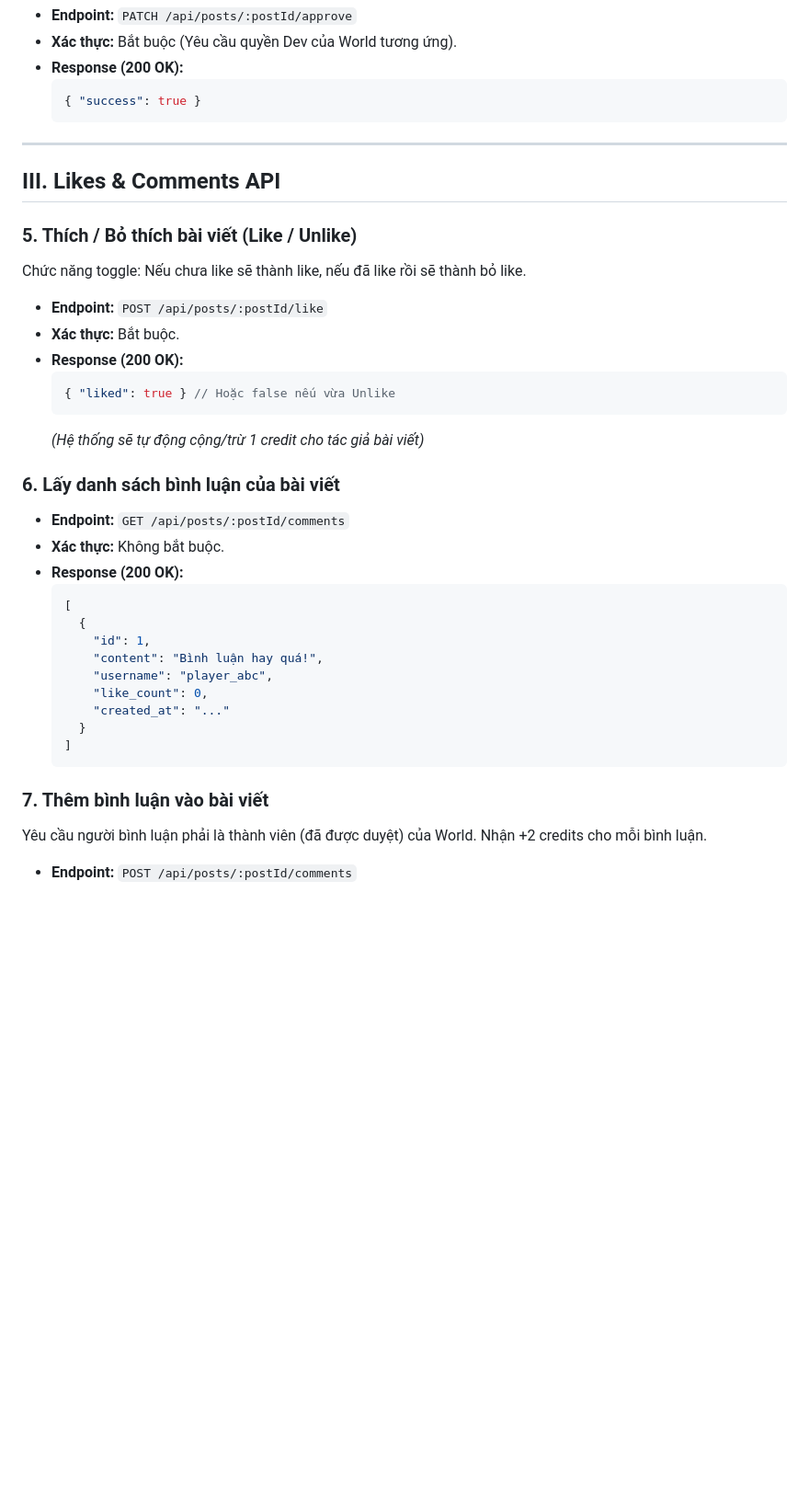
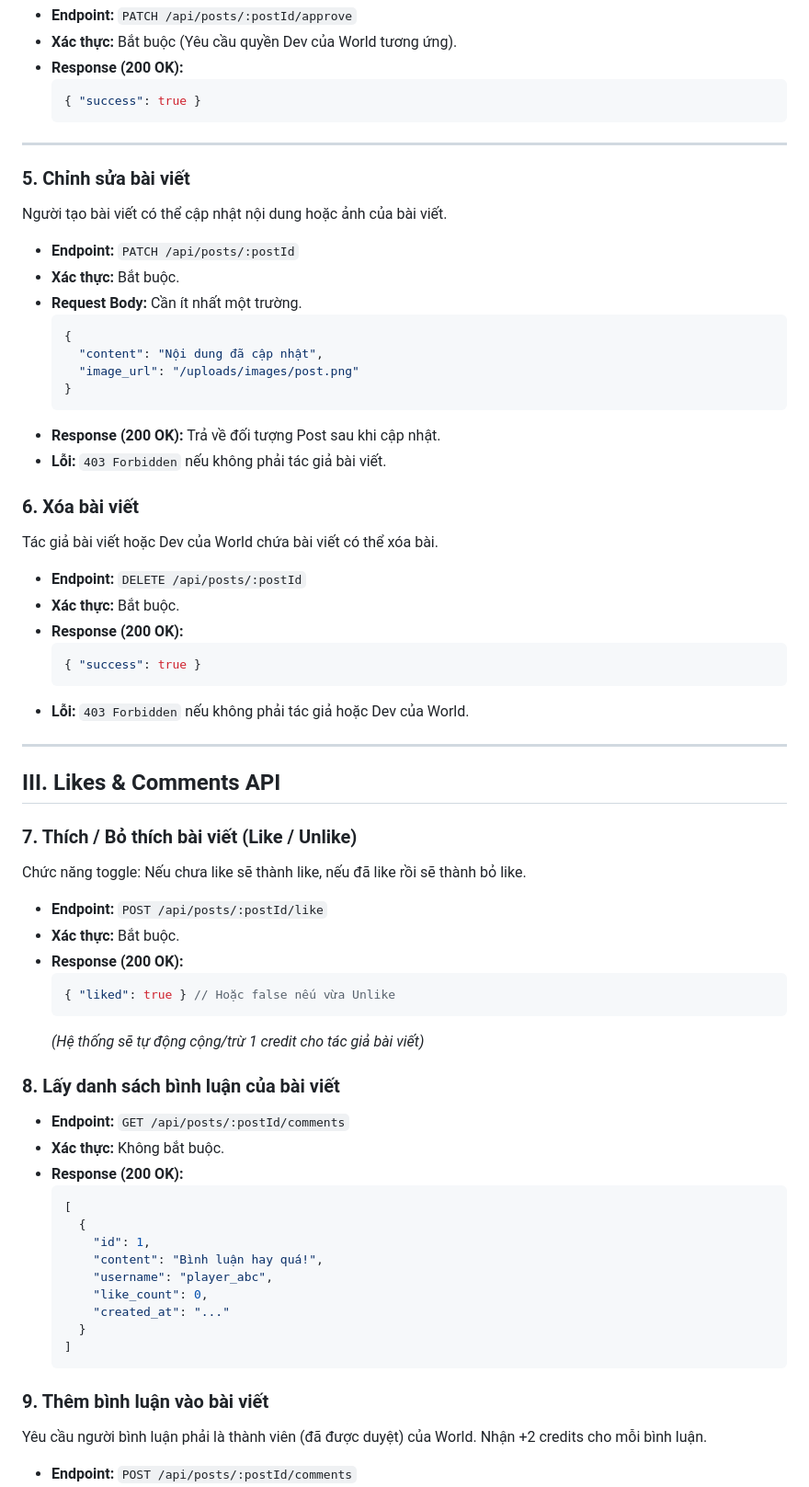
Before and after one commit to hao20167/LACEBO, a Markdown page: docs/API_POSTS.md, the part around the change. Shown at 92% size. Rendered like a GitHub page; blank space fills up the shorter version.

Commit message:
docs(posts): B3.7 document post edit and delete endpoints
Update Posts API documentation for PATCH and DELETE /api/posts/:postId.
Describe editable fields, required authentication, author/dev permissions, response payloads, and forbidden cases.

````diff
--- a/docs/API_POSTS.md
+++ b/docs/API_POSTS.md
@@ -77,9 +77,37 @@ Duyệt bài viết đang ở trạng thái pending. Sau khi duyệt, bài viế
 
 ---
 
+### 5. Chỉnh sửa bài viết
+Người tạo bài viết có thể cập nhật nội dung hoặc ảnh của bài viết.
+
+- **Endpoint:** `PATCH /api/posts/:postId`
+- **Xác thực:** Bắt buộc.
+- **Request Body:** Cần ít nhất một trường.
+  ```json
+  {
+    "content": "Nội dung đã cập nhật",
+    "image_url": "/uploads/images/post.png"
+  }
+  ```
+- **Response (200 OK):** Trả về đối tượng Post sau khi cập nhật.
+- **Lỗi:** `403 Forbidden` nếu không phải tác giả bài viết.
+
+### 6. Xóa bài viết
+Tác giả bài viết hoặc Dev của World chứa bài viết có thể xóa bài.
+
+- **Endpoint:** `DELETE /api/posts/:postId`
+- **Xác thực:** Bắt buộc.
+- **Response (200 OK):**
+  ```json
+  { "success": true }
+  ```
+- **Lỗi:** `403 Forbidden` nếu không phải tác giả hoặc Dev của World.
+
+---
+
 ## III. Likes & Comments API
 
-### 5. Thích / Bỏ thích bài viết (Like / Unlike)
+### 7. Thích / Bỏ thích bài viết (Like / Unlike)
 Chức năng toggle: Nếu chưa like sẽ thành like, nếu đã like rồi sẽ thành bỏ like.
 
 - **Endpoint:** `POST /api/posts/:postId/like`
@@ -90,7 +118,7 @@ Chức năng toggle: Nếu chưa like sẽ thành like, nếu đã like rồi s
   ```
   *(Hệ thống sẽ tự động cộng/trừ 1 credit cho tác giả bài viết)*
 
-### 6. Lấy danh sách bình luận của bài viết
+### 8. Lấy danh sách bình luận của bài viết
 - **Endpoint:** `GET /api/posts/:postId/comments`
 - **Xác thực:** Không bắt buộc.
 - **Response (200 OK):**
@@ -106,7 +134,7 @@ Chức năng toggle: Nếu chưa like sẽ thành like, nếu đã like rồi s
   ]
   ```
 
-### 7. Thêm bình luận vào bài viết
+### 9. Thêm bình luận vào bài viết
 Yêu cầu người bình luận phải là thành viên (đã được duyệt) của World. Nhận +2 credits cho mỗi bình luận.
 
 - **Endpoint:** `POST /api/posts/:postId/comments`
````
